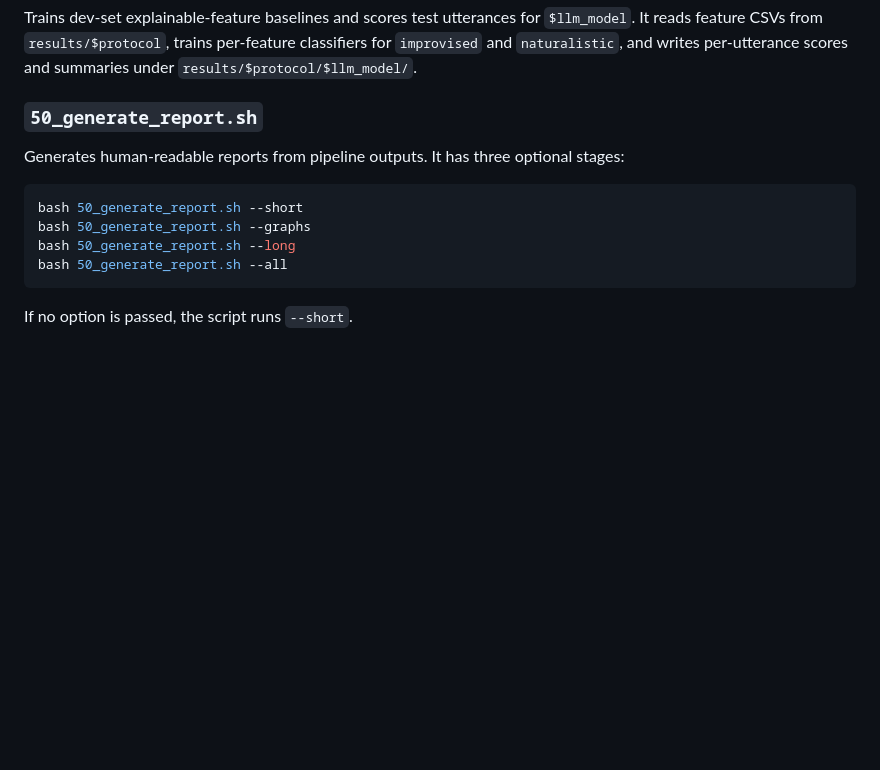
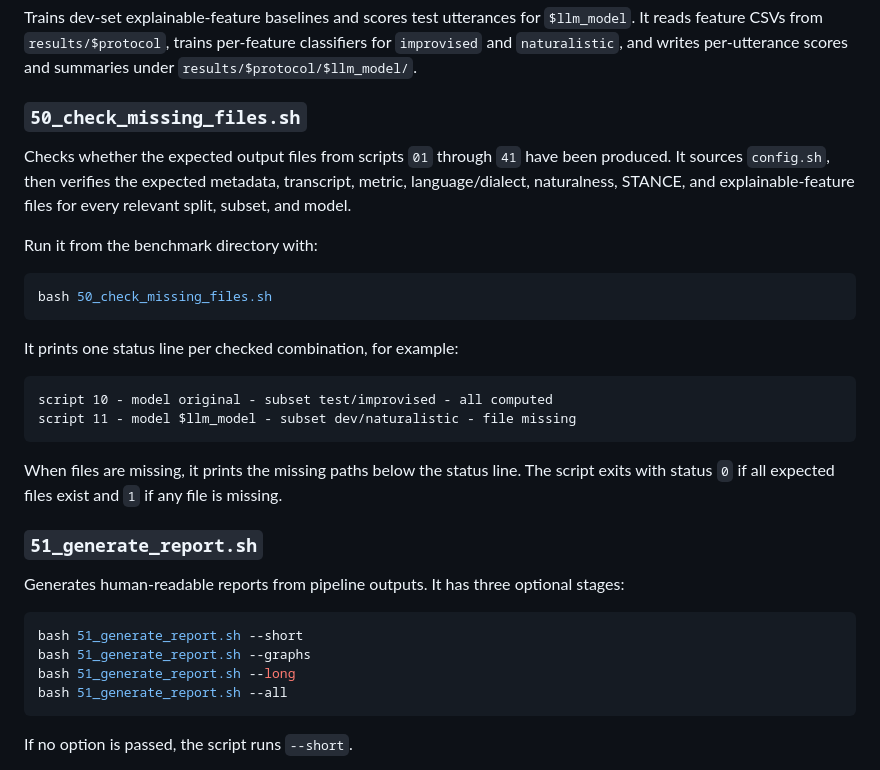
Before and after one commit to thomasthebaud/SPEAR-benchmark-code, a Markdown page: README.md, the part around the change. Drawn GitHub-style; blank space fills up the shorter version.

````diff
--- a/README.md
+++ b/README.md
@@ -341,15 +341,34 @@ results/$protocol/$model/$split/$subset/distrib_baselines_features.csv
 
 Trains dev-set explainable-feature baselines and scores test utterances for `$llm_model`. It reads feature CSVs from `results/$protocol`, trains per-feature classifiers for `improvised` and `naturalistic`, and writes per-utterance scores and summaries under `results/$protocol/$llm_model/`.
 
-### `50_generate_report.sh`
+### `50_check_missing_files.sh`
+
+Checks whether the expected output files from scripts `01` through `41` have been produced. It sources `config.sh`, then verifies the expected metadata, transcript, metric, language/dialect, naturalness, STANCE, and explainable-feature files for every relevant split, subset, and model.
+
+Run it from the benchmark directory with:
+
+```bash
+bash 50_check_missing_files.sh
+```
+
+It prints one status line per checked combination, for example:
+
+```text
+script 10 - model original - subset test/improvised - all computed
+script 11 - model $llm_model - subset dev/naturalistic - file missing
+```
+
+When files are missing, it prints the missing paths below the status line. The script exits with status `0` if all expected files exist and `1` if any file is missing.
+
+### `51_generate_report.sh`
 
 Generates human-readable reports from pipeline outputs. It has three optional stages:
 
 ```bash
-bash 50_generate_report.sh --short
-bash 50_generate_report.sh --graphs
-bash 50_generate_report.sh --long
-bash 50_generate_report.sh --all
+bash 51_generate_report.sh --short
+bash 51_generate_report.sh --graphs
+bash 51_generate_report.sh --long
+bash 51_generate_report.sh --all
 ```
 
 If no option is passed, the script runs `--short`.
````
